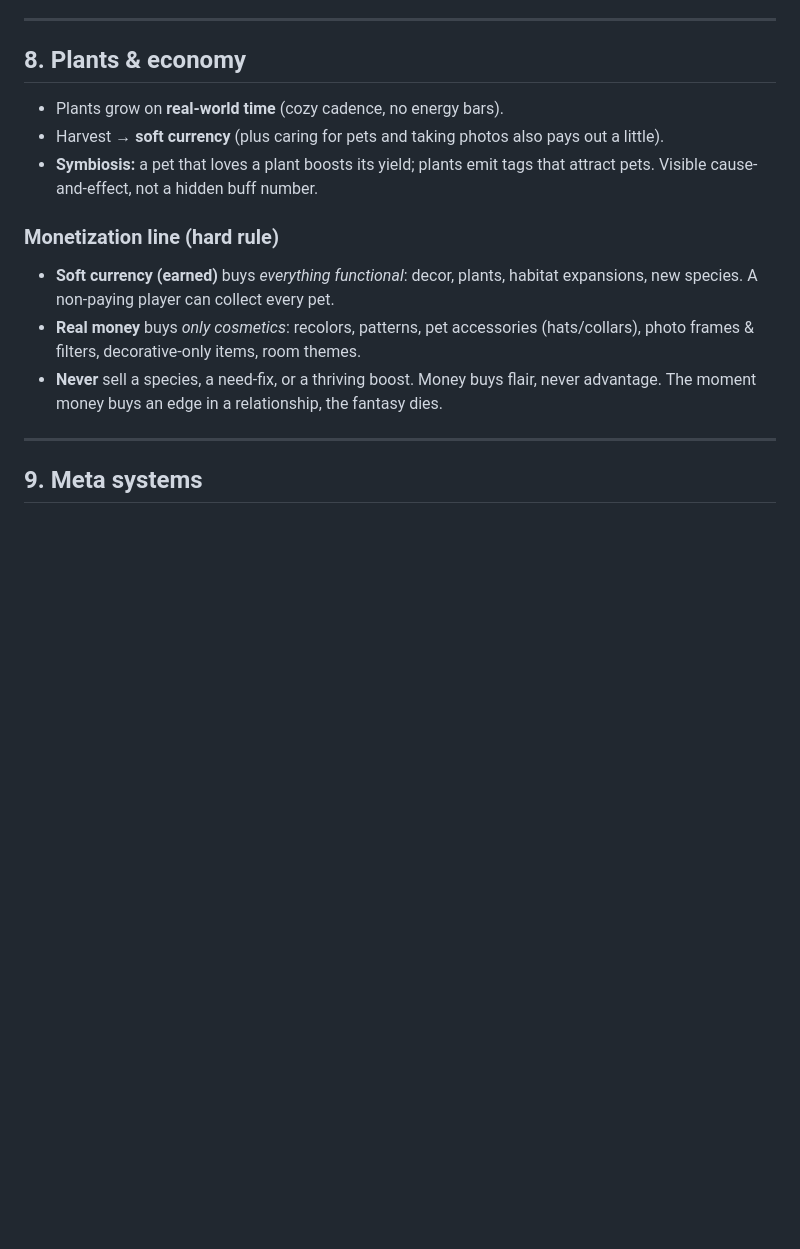
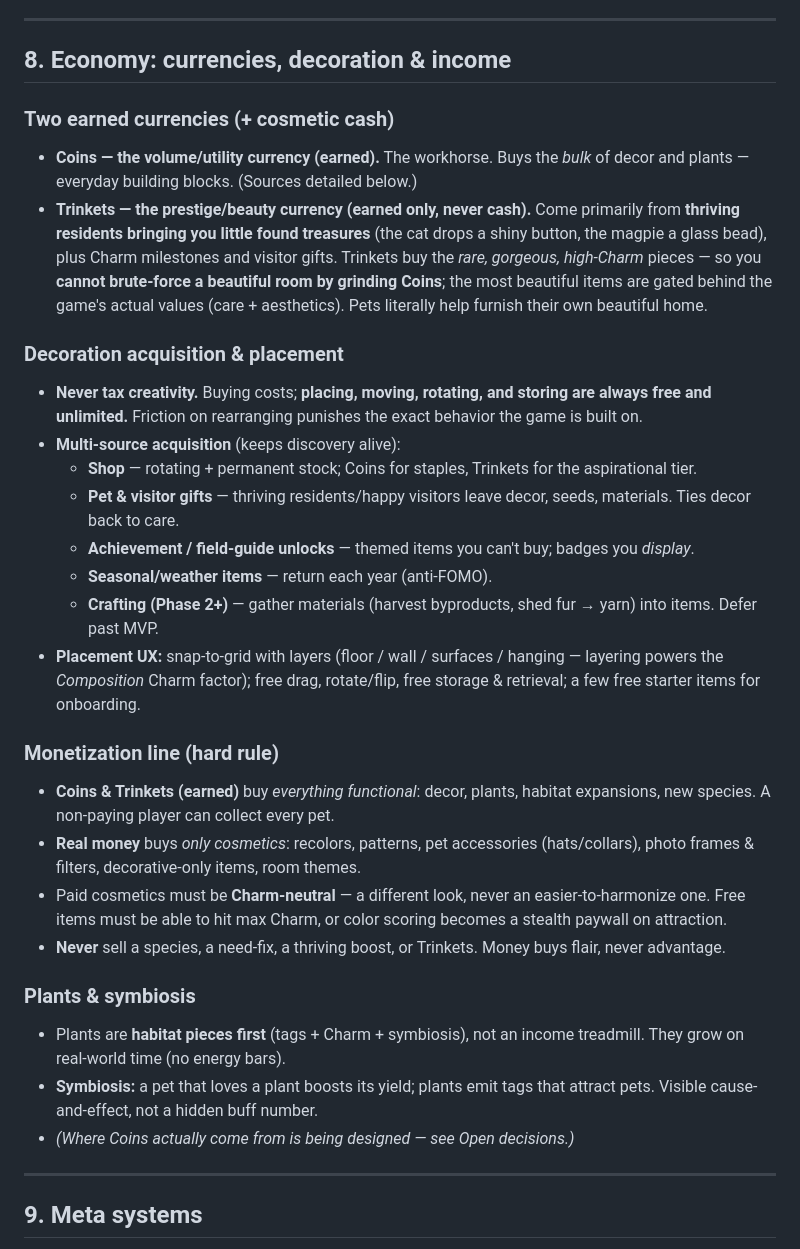
Before and after one commit to technobacon/Cat-game, a Markdown page: DESIGN.md, the part around the change. Rendered like a GitHub page; blank space fills up the shorter version.

Commit message:
Document economy: currencies, decoration acquisition & placement
Restructure section 8 into a full economy section: Coins (volume) +
Trinkets (prestige, from thriving pets, never cash), multi-source
decoration acquisition, never-tax-creativity placement rules,
Charm-neutral cosmetics, and plants reframed as habitat-first. Flag
coin sources as still being designed.

Co-Authored-By: Claude Opus 4.8 <noreply@anthropic.com>
Claude-Session: https://claude.ai/code/session_019Hxm3gCH8PTA1ojeCxz7my

```diff
--- a/DESIGN.md
+++ b/DESIGN.md
@@ -226,22 +226,56 @@ habitat → court the pet. Discovery is active, driven by the same tag system.
 
 ---
 
-## 8. Plants & economy
+## 8. Economy: currencies, decoration & income
 
-- Plants grow on **real-world time** (cozy cadence, no energy bars).
-- Harvest → **soft currency** (plus caring for pets and taking photos also pays
-  out a little).
-- **Symbiosis:** a pet that loves a plant boosts its yield; plants emit tags
-  that attract pets. Visible cause-and-effect, not a hidden buff number.
+### Two earned currencies (+ cosmetic cash)
+
+- **Coins — the volume/utility currency (earned).** The workhorse. Buys the
+  *bulk* of decor and plants — everyday building blocks. (Sources detailed below.)
+- **Trinkets — the prestige/beauty currency (earned only, never cash).** Come
+  primarily from **thriving residents bringing you little found treasures** (the
+  cat drops a shiny button, the magpie a glass bead), plus Charm milestones and
+  visitor gifts. Trinkets buy the *rare, gorgeous, high-Charm* pieces — so you
+  **cannot brute-force a beautiful room by grinding Coins**; the most beautiful
+  items are gated behind the game's actual values (care + aesthetics). Pets
+  literally help furnish their own beautiful home.
+
+### Decoration acquisition & placement
+
+- **Never tax creativity.** Buying costs; **placing, moving, rotating, and
+  storing are always free and unlimited.** Friction on rearranging punishes the
+  exact behavior the game is built on.
+- **Multi-source acquisition** (keeps discovery alive):
+  - **Shop** — rotating + permanent stock; Coins for staples, Trinkets for the
+    aspirational tier.
+  - **Pet & visitor gifts** — thriving residents/happy visitors leave decor,
+    seeds, materials. Ties decor back to care.
+  - **Achievement / field-guide unlocks** — themed items you can't buy; badges
+    you *display*.
+  - **Seasonal/weather items** — return each year (anti-FOMO).
+  - **Crafting (Phase 2+)** — gather materials (harvest byproducts, shed fur →
+    yarn) into items. Defer past MVP.
+- **Placement UX:** snap-to-grid with layers (floor / wall / surfaces / hanging
+  — layering powers the *Composition* Charm factor); free drag, rotate/flip,
+  free storage & retrieval; a few free starter items for onboarding.
 
 ### Monetization line (hard rule)
-- **Soft currency (earned)** buys *everything functional*: decor, plants,
+- **Coins & Trinkets (earned)** buy *everything functional*: decor, plants,
   habitat expansions, new species. A non-paying player can collect every pet.
 - **Real money** buys *only cosmetics*: recolors, patterns, pet accessories
   (hats/collars), photo frames & filters, decorative-only items, room themes.
-- **Never** sell a species, a need-fix, or a thriving boost. Money buys flair,
-  never advantage. The moment money buys an edge in a relationship, the fantasy
-  dies.
+- Paid cosmetics must be **Charm-neutral** — a different look, never an
+  easier-to-harmonize one. Free items must be able to hit max Charm, or color
+  scoring becomes a stealth paywall on attraction.
+- **Never** sell a species, a need-fix, a thriving boost, or Trinkets. Money
+  buys flair, never advantage.
+
+### Plants & symbiosis
+- Plants are **habitat pieces first** (tags + Charm + symbiosis), not an income
+  treadmill. They grow on real-world time (no energy bars).
+- **Symbiosis:** a pet that loves a plant boosts its yield; plants emit tags
+  that attract pets. Visible cause-and-effect, not a hidden buff number.
+- *(Where Coins actually come from is being designed — see Open decisions.)*
 
 ---
 
```
